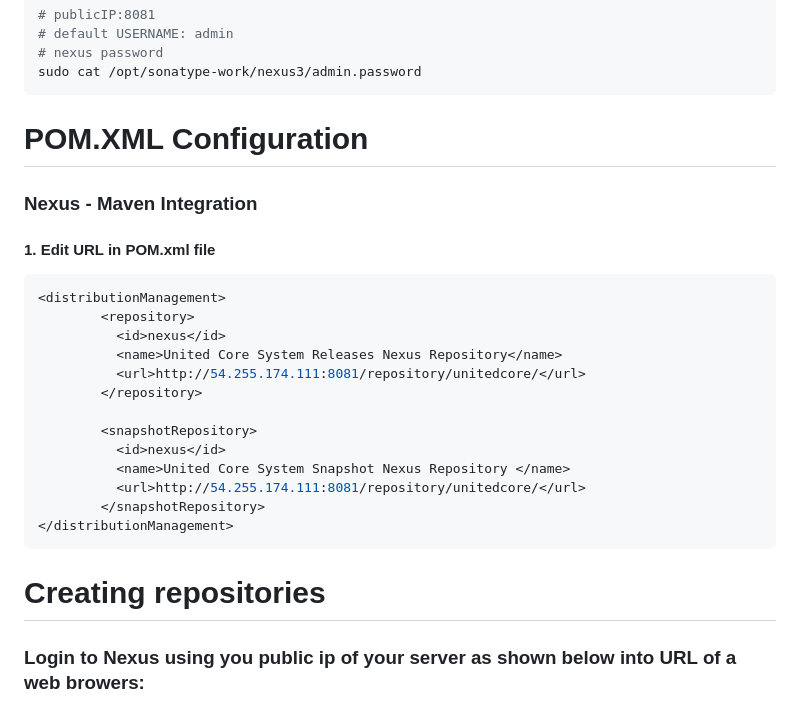
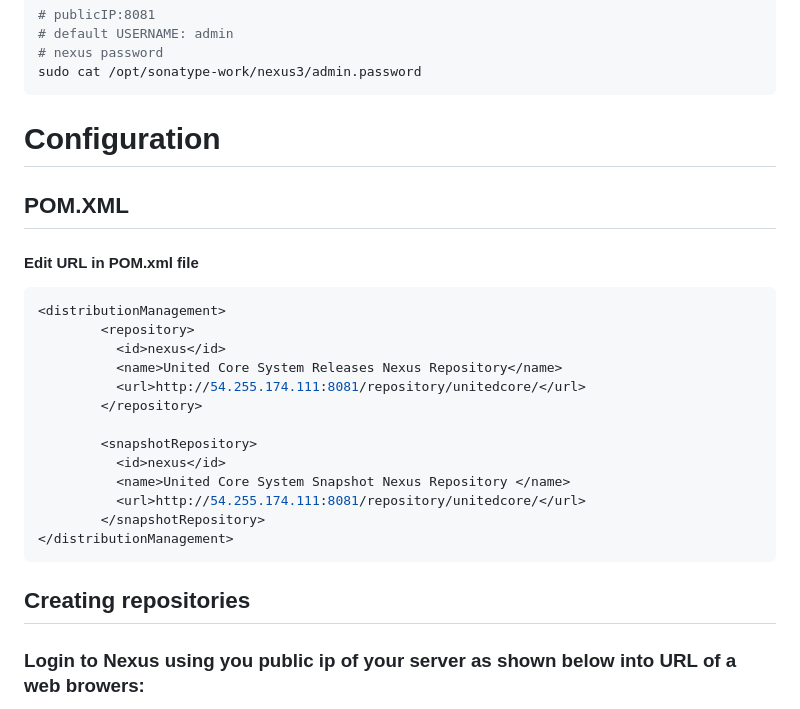
Before and after one commit to unitedcoresystems/Bootcampclass-2023, a Markdown page: Package_management/Nexus_installation/README.md, the part around the change. Rendered like a GitHub page.

````diff
--- a/Package_management/Nexus_installation/README.md
+++ b/Package_management/Nexus_installation/README.md
@@ -64,11 +64,11 @@ curl -v localhost:8081
 # nexus password
 sudo cat /opt/sonatype-work/nexus3/admin.password
 ```
-# POM.XML Configuration
+# Configuration
 
-### Nexus - Maven Integration
+## POM.XML
 
-#### 1. Edit URL in POM.xml file
+#### Edit URL in POM.xml file
 ```sh
 <distributionManagement>
 	    <repository>
@@ -85,7 +85,7 @@ sudo cat /opt/sonatype-work/nexus3/admin.password
 </distributionManagement>
 ```
 
-# Creating repositories
+## Creating repositories
 
 ### Login to Nexus using you public ip of your server as shown below into URL of a web browers:
 http://public-ip-address:8081
````
